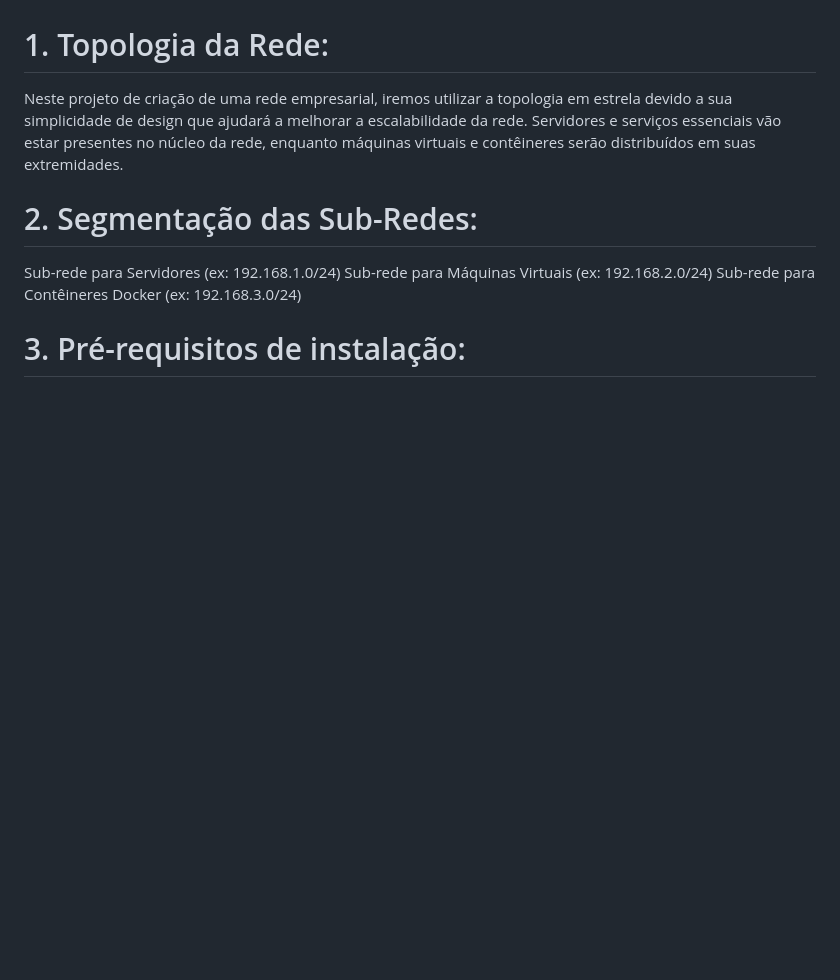
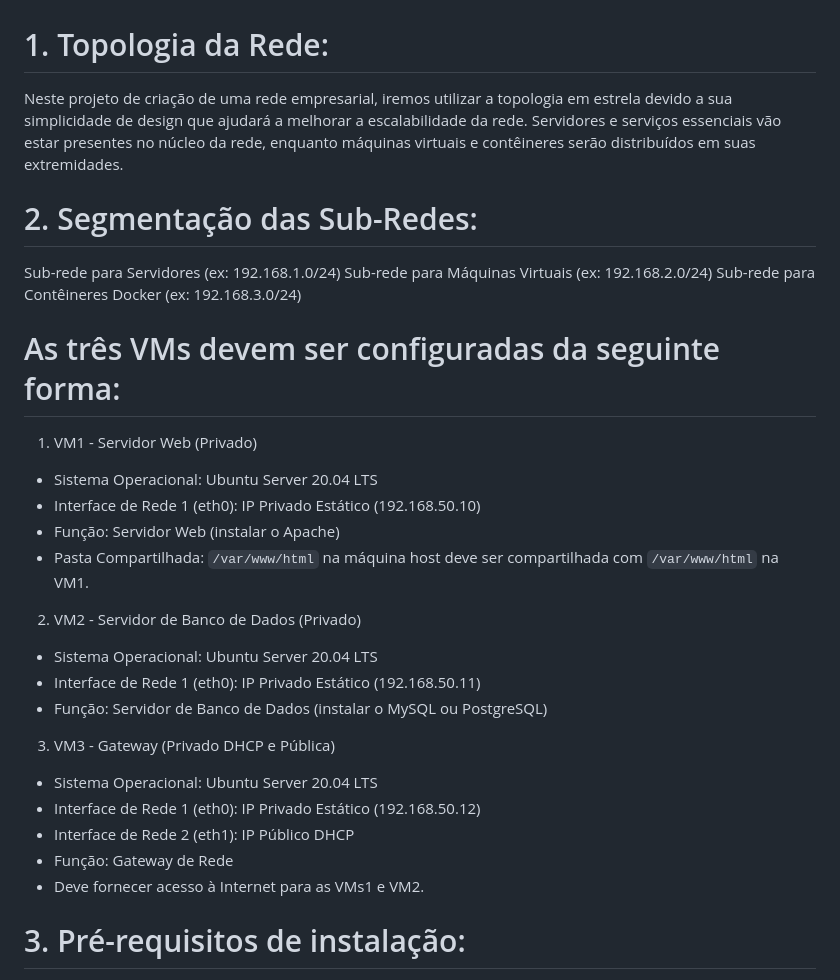
Before and after one commit to NeerdyBee/ARC-ProjetoFinal, a Markdown page: README.md, the part around one of its changes. GitHub-like rendering; blank space fills up the shorter version.

```diff
--- a/README.md
+++ b/README.md
@@ -8,13 +8,40 @@
 
 
 # 1. Topologia da Rede:
+
 Neste projeto de criação de uma rede empresarial, iremos utilizar a topologia em estrela devido a sua simplicidade de design que ajudará a melhorar a escalabilidade da rede.
 Servidores e serviços essenciais vão estar presentes no núcleo da rede, enquanto máquinas virtuais e contêineres serão distribuídos em suas extremidades.
 
+
+
+
 # 2. Segmentação das Sub-Redes:
+
 Sub-rede para Servidores (ex: 192.168.1.0/24)
 Sub-rede para Máquinas Virtuais (ex: 192.168.2.0/24)
 Sub-rede para Contêineres Docker (ex: 192.168.3.0/24)
+
+# As três VMs devem ser configuradas da seguinte forma:
+
+1. VM1 - Servidor Web (Privado)
+- Sistema Operacional: Ubuntu Server 20.04 LTS
+- Interface de Rede 1 (eth0): IP Privado Estático (192.168.50.10)
+- Função: Servidor Web (instalar o Apache)
+- Pasta Compartilhada: `/var/www/html` na máquina host deve ser compartilhada com `/var/www/html` na VM1.
+
+2. VM2 - Servidor de Banco de Dados (Privado)
+- Sistema Operacional: Ubuntu Server 20.04 LTS
+- Interface de Rede 1 (eth0): IP Privado Estático (192.168.50.11)
+- Função: Servidor de Banco de Dados (instalar o MySQL ou PostgreSQL)
+
+3. VM3 - Gateway (Privado DHCP e Pública)
+- Sistema Operacional: Ubuntu Server 20.04 LTS
+- Interface de Rede 1 (eth0): IP Privado Estático (192.168.50.12)
+- Interface de Rede 2 (eth1): IP Público DHCP
+- Função: Gateway de Rede
+- Deve fornecer acesso à Internet para as VMs1 e VM2.
+
+
 
 # 3. Pré-requisitos de instalação:
 
```
Also changed, not shown: other parts of README.md (+49 -16 lines).
